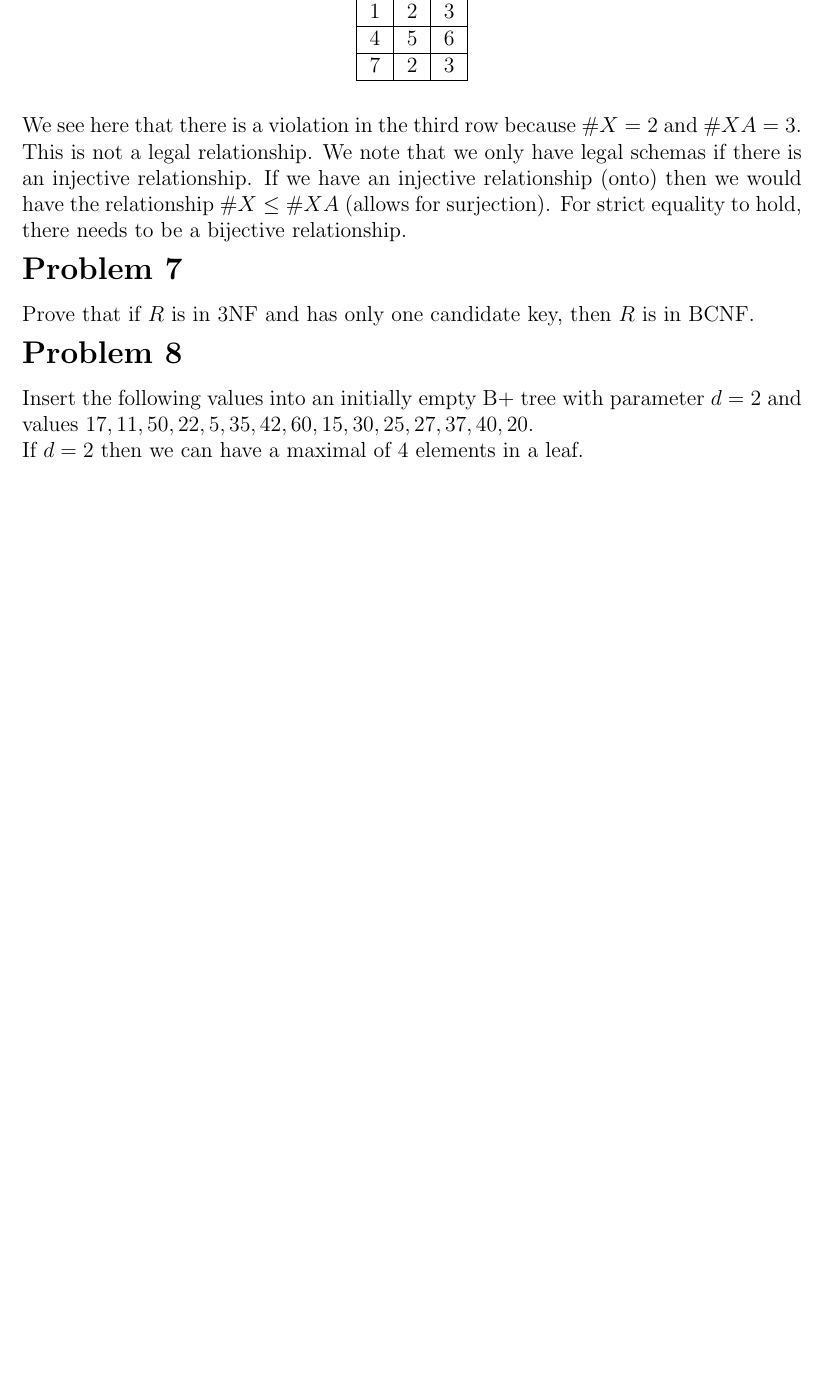
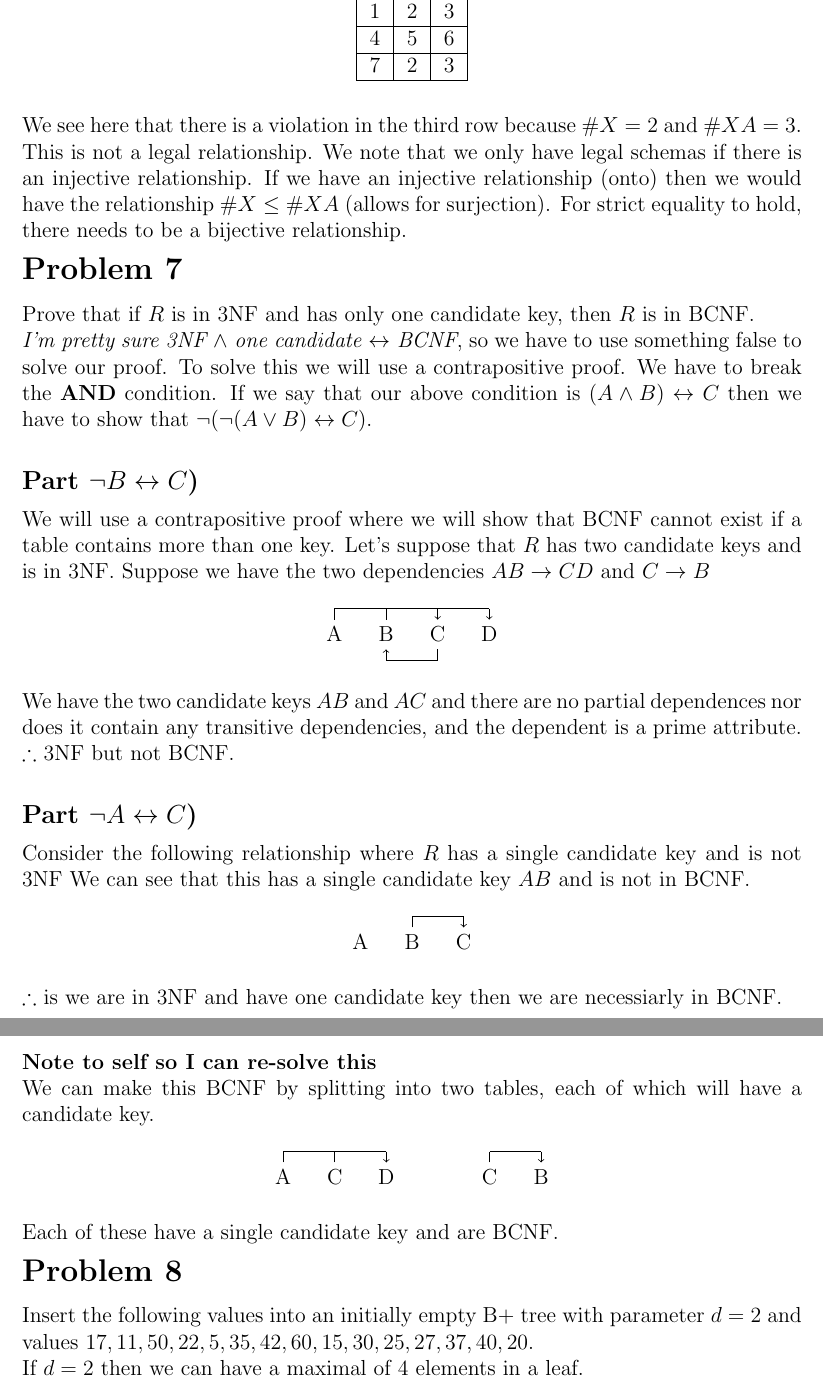
Before and after one commit to stevenwalton/551, a LaTeX problem sheet (assignment5/assignment5.tex): part of page 4 of 7 before the commit and two parts of pages 4 and 5 of 8 after it, the two joined at a grey line, cut so that both start at the same text, the shorter picture padded with empty space. Compiled offline with pdfLaTeX.

Commit message:
Pretty sure A and B <-> C
So we need to break the relationship and do a neg of the OR on the left.

```diff
--- a/assignment5/assignment5.tex
+++ b/assignment5/assignment5.tex
@@ -377,6 +377,91 @@ relationship.
 \problem{7}
 Prove that if $R$ is in 3NF and has only one candidate key, then $R$ is in BCNF.
 
+\textit{I'm pretty sure 3NF $\wedge$ one candidate $\leftrightarrow$ BCNF}, so we
+have to use something false to solve our proof. To solve this we will use a
+contrapositive proof. We have to break the \textbf{AND} condition. If we say
+that our above condition is $(A\wedge B) \leftrightarrow C$ then we have to show
+that $\neg(\neg (A \vee B) \leftrightarrow C)$.
+
+\ppart{$\neg B \leftrightarrow C$}
+We will use a contrapositive proof where we will show that BCNF cannot exist if
+a table contains more than one key.
+Let's suppose that $R$ has two candidate keys and is in 3NF. Suppose we have the
+two dependencies $AB \rightarrow CD$ and $C\rightarrow B$
+
+\begin{figure}[ht]
+    \center
+    \begin{tikzpicture}
+        \node (A) at (0,0) {A};
+        \node (B) at (1,0) {B};
+        \node (C) at (2,0) {C};
+        \node (D) at (3,0) {D};
+
+        \draw[-] (A) -- (0,0.5);
+        \draw[-] (B) -- (1,0.5);
+        \draw[-] (0,0.5) -- (3,0.5);
+        \draw[->] (2,0.5) -- (C);
+        \draw[->] (3,0.5) -- (D);
+
+        \draw[-] (C) -- (2, -0.5);
+        \draw[-] (2,-0.5) -- (1,-0.5);
+        \draw[->] (1,-0.5) -- (B);
+
+    \end{tikzpicture}
+\end{figure}
+
+We have the two candidate keys $AB$ and $AC$ and there are no partial
+dependences nor does it contain any transitive dependencies, and the dependent
+is a prime attribute. $\therefore$ 3NF but not BCNF.
+
+\ppart{$\neg A \leftrightarrow C$}
+Consider the following relationship where $R$ has a single candidate key and is
+not 3NF
+\begin{figure}[ht]
+    \center
+    \begin{tikzpicture}
+        \node (A) at (0,0) {A};
+        \node (B) at (1,0) {B};
+        \node (C) at (2,0) {C};
+
+        \draw[-] (B) -- (1,0.5);
+        \draw[-] (1,0.5) -- (2,0.5);
+        \draw[->] (2,0.5) -- (C);
+    \end{tikzpicture}
+\end{figure}
+We can see that this has a single candidate key $AB$ and is not in BCNF.
+
+$\therefore$ is we are in 3NF and have one candidate key then we are necessiarly
+in BCNF.
+
+\textbf{Note to self so I can re-solve this}\\
+We can make this BCNF by splitting into two tables, each of which will have a
+candidate key.
+
+\begin{figure}[ht]
+    \center
+    \begin{tikzpicture}
+        \node (A) at (0,0) {A};
+        \node (C) at (1,0) {C};
+        \node (D) at (2,0) {D};
+
+        \node (C1) at (4,0) {C};
+        \node (B1) at (5,0) {B};
+
+        \draw[-] (A) -- (0,0.5);
+        \draw[-] (C) -- (1,0.5);
+        \draw[-] (0,0.5) -- (2,0.5);
+        \draw[->] (2,0.5) -- (D);
+
+        \draw[-] (C1) -- (4,0.5);
+        \draw[-] (4,0.5) -- (5,0.5);
+        \draw[->] (5,0.5) -- (B1);
+    \end{tikzpicture}
+\end{figure}
+
+Each of these have a single candidate key and are BCNF.
+
+\FloatBarrier
 \problem{8}
 Insert the following values into an initially empty B+ tree with parameter $d=2$
 and values $17, 11, 50, 22, 5, 35, 42, 60, 15, 30, 25, 27, 37, 40, 20$.
```
Also changed, not shown: assignment5/assignment5.pdf.
